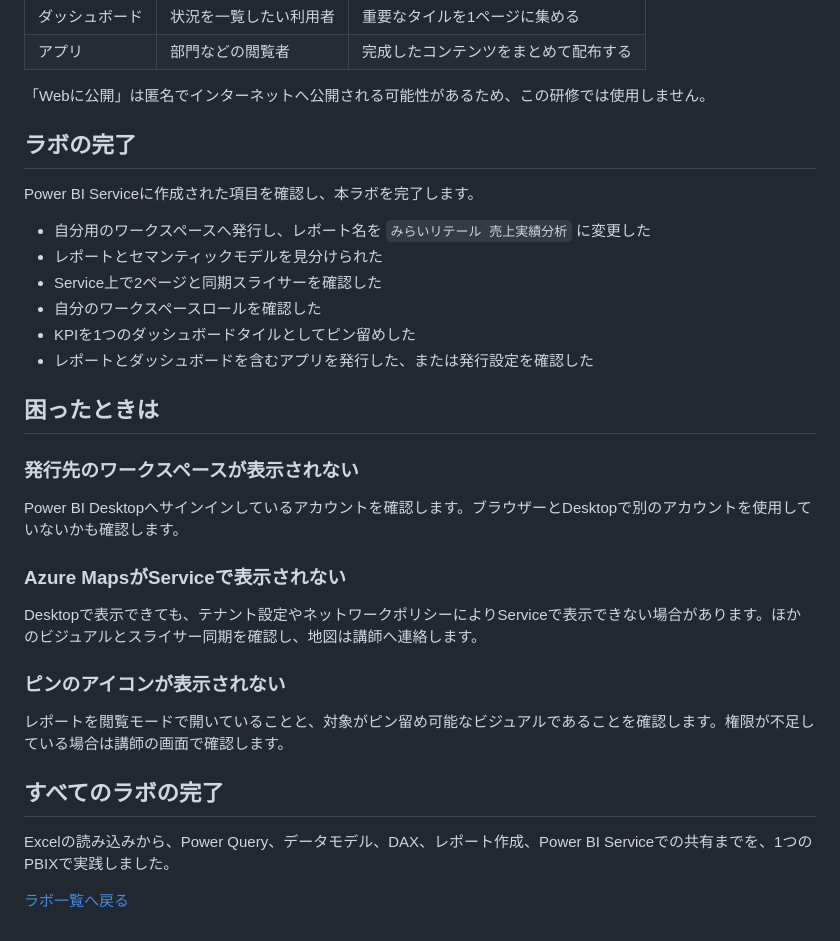
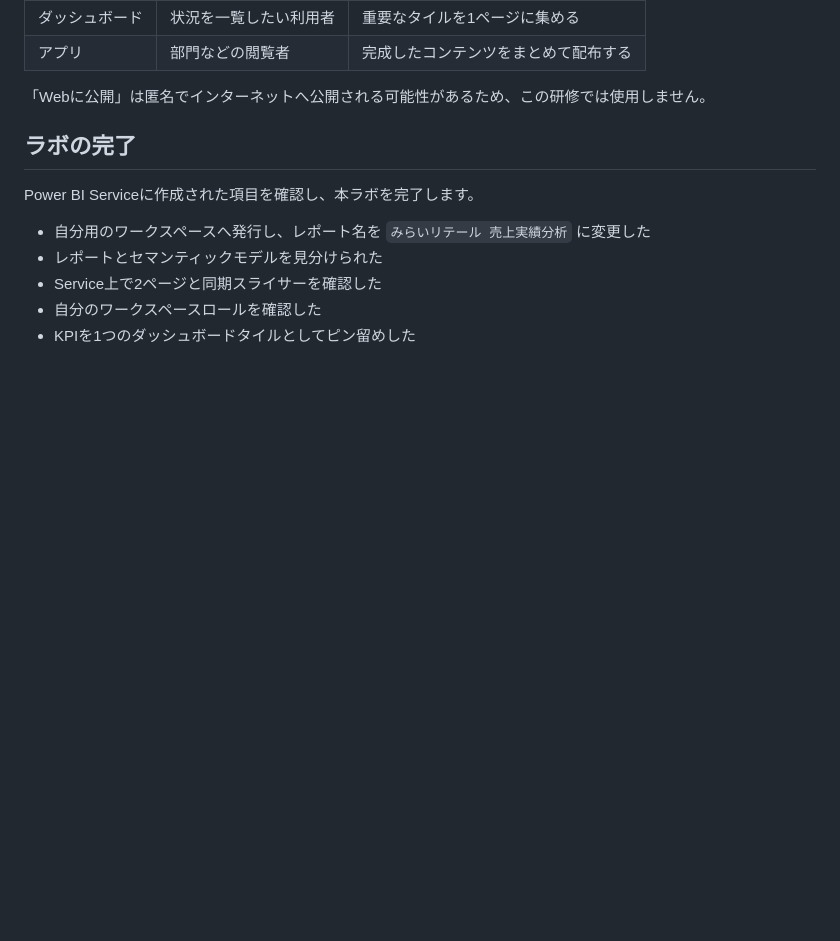
Before and after one commit to ctct-edu/power-bi-fundamentals, a Markdown page: LabManual/05-sharing-with-power-bi-service.md, the part around one of its changes. Drawn GitHub-style; blank space fills up the shorter version.

```diff
--- a/LabManual/05-sharing-with-power-bi-service.md
+++ b/LabManual/05-sharing-with-power-bi-service.md
@@ -141,24 +105,3 @@ Power BI Serviceに作成された項目を確認し、本ラボを完了しま
 - Service上で2ページと同期スライサーを確認した
 - 自分のワークスペースロールを確認した
 - KPIを1つのダッシュボードタイルとしてピン留めした
-- レポートとダッシュボードを含むアプリを発行した、または発行設定を確認した
-
-## 困ったときは
-
-### 発行先のワークスペースが表示されない
-
-Power BI Desktopへサインインしているアカウントを確認します。ブラウザーとDesktopで別のアカウントを使用していないかも確認します。
-
-### Azure MapsがServiceで表示されない
-
-Desktopで表示できても、テナント設定やネットワークポリシーによりServiceで表示できない場合があります。ほかのビジュアルとスライサー同期を確認し、地図は講師へ連絡します。
-
-### ピンのアイコンが表示されない
-
-レポートを閲覧モードで開いていることと、対象がピン留め可能なビジュアルであることを確認します。権限が不足している場合は講師の画面で確認します。
-
-## すべてのラボの完了
-
-Excelの読み込みから、Power Query、データモデル、DAX、レポート作成、Power BI Serviceでの共有までを、1つのPBIXで実践しました。
-
-[ラボ一覧へ戻る](../README.md)
```
Also changed, not shown: other parts of LabManual/05-sharing-with-power-bi-service.md (+16 -52 lines), LabManual/02-transform-data-with-power-query.md (+1 -1 lines), LabManual/media/lab05_01.png (added).
